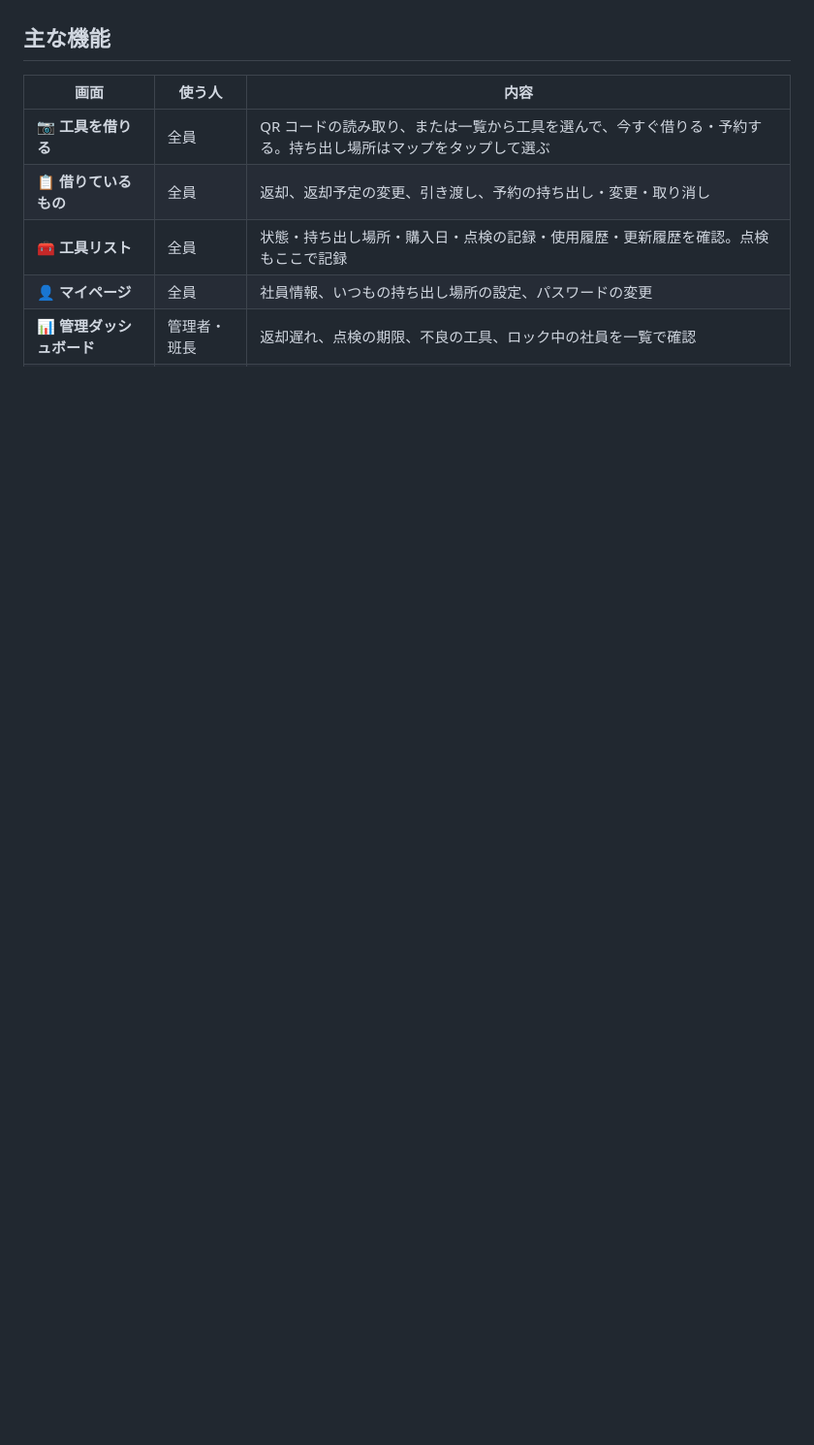
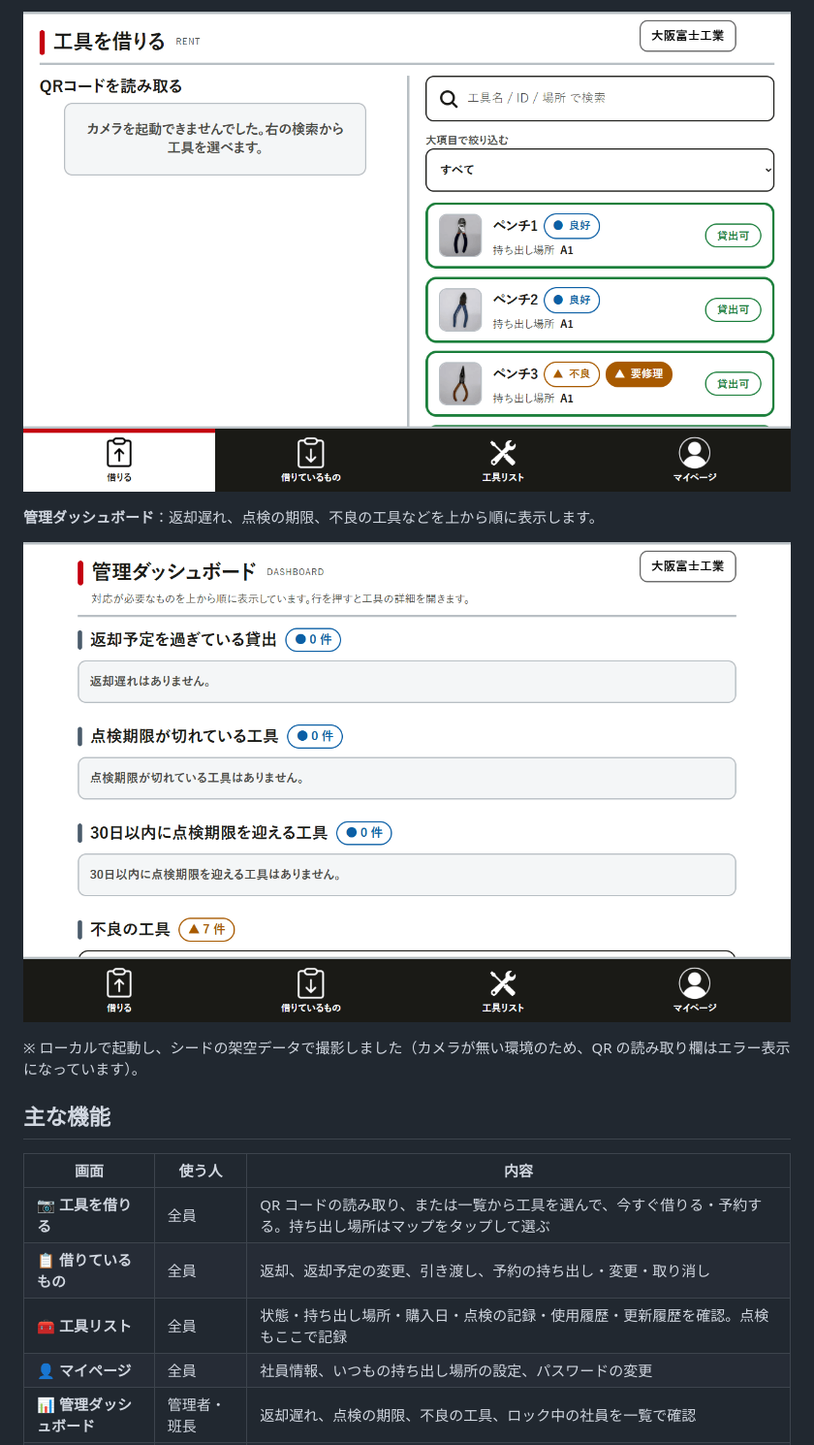
Before and after one commit to Ryosei1009/tool_management, a Markdown page: README.md, the part around one of its changes. Shown at 97% size. Rendered like a GitHub page; pictures changed too: docs/images/dashboard.png (added), docs/images/rent.png (added); blank space fills up the shorter version.

```diff
--- a/README.md
+++ b/README.md
@@ -15,3 +29,10 @@
+![工具を借りる画面：QR コードの読み取りと工具の一覧](docs/images/rent.png)
+
+**管理ダッシュボード**：返却遅れ、点検の期限、不良の工具などを上から順に表示します。
+
+![管理ダッシュボード：返却遅れ・点検期限・不良の工具の件数](docs/images/dashboard.png)
+
+※ ローカルで起動し、シードの架空データで撮影しました（カメラが無い環境のため、QR の読み取り欄はエラー表示になっています）。
 
 ## 主な機能
 
```
Also changed, not shown: other parts of README.md (+14 -0 lines), docs/images/tools.png (added), docs/images/tools_sp.png (added).
